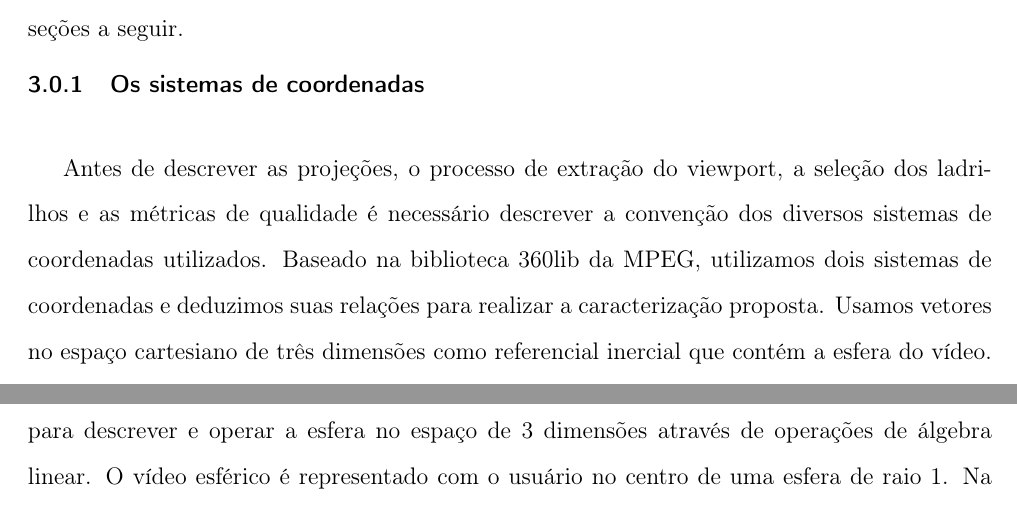
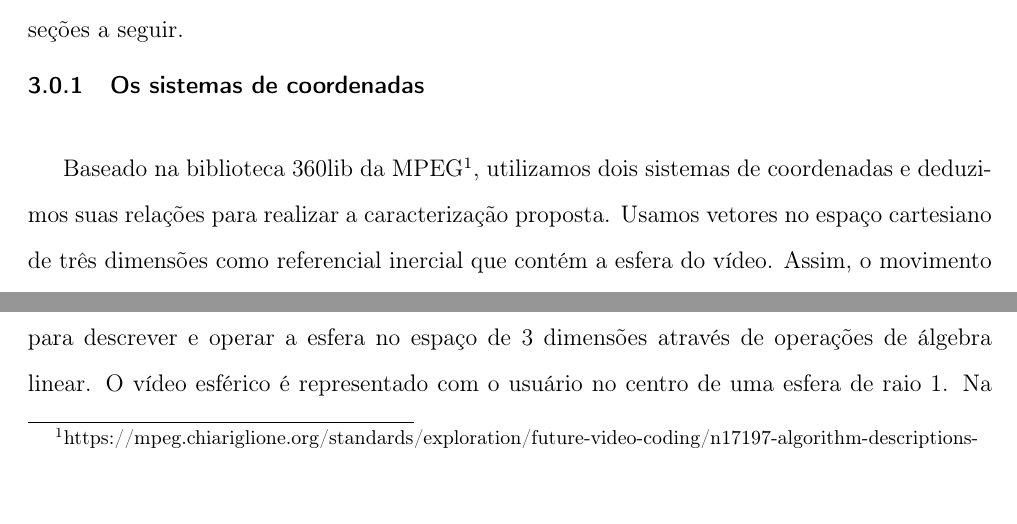
Before and after one commit to henriquedgarcia/QualificacaoDoutorado, a LaTeX thesis (00_main.tex, which reads 04_body.tex): two parts of page 22 of 56, joined at a grey line, cut so that both start at the same text. Compiled offline with pdfLaTeX.

Commit message:
Update 04_body.tex
Seção Os sistemas de coordenadas

```diff
--- a/04_body.tex
+++ b/04_body.tex
@@ -72,10 +72,9 @@ No vídeo esférico, diferente do vídeo tradicional que é plano, os quadros do
 	\label{fig:streaming_client_server}
 \end{figure}
 
-
 \subsection{Os sistemas de coordenadas}
 
-Antes de descrever as projeções, o processo de extração do viewport, a seleção dos ladrilhos e as métricas de qualidade é necessário descrever a convenção dos diversos sistemas de coordenadas utilizados. Baseado na biblioteca 360lib da MPEG, utilizamos dois sistemas de coordenadas e deduzimos suas relações para realizar a caracterização proposta. Usamos vetores no espaço cartesiano de três dimensões como referencial inercial que contém a esfera do vídeo. Assim, o movimento de cabeça do usuário pode ser descrito utilizando angulos de euler afim de rotacionar o espaço cartesiano e extrair o viewport.  Além disto, como sistema de coordenadas auxiliar, usamos uma variação do sistema de coordenadas esférico chamado de sistema de coordenadas horizontal afim de identificar os pixels na esfera sem nos preocuparmos com o comprimento dos vetores. A seguir descrevemos mais detalhadamente cada sistema.
+Baseado na biblioteca 360lib da MPEG\footnote{https://mpeg.chiariglione.org/standards/exploration/future-video-coding/n17197-algorithm-descriptions-projection-format-conversion}, utilizamos dois sistemas de coordenadas e deduzimos suas relações para realizar a caracterização proposta. Usamos vetores no espaço cartesiano de três dimensões como referencial inercial que contém a esfera do vídeo. Assim, o movimento de cabeça do usuário pode ser descrito utilizando angulos de euler afim de rotacionar o espaço cartesiano e extrair o viewport.  Além disto, como sistema de coordenadas auxiliar, usamos uma variação do sistema de coordenadas esférico chamado de sistema de coordenadas horizontal afim de identificar os pixels na esfera sem nos preocuparmos com o comprimento dos vetores. A seguir descrevemos mais detalhadamente cada sistema.
 
 \subsubsection{Sistema de Coordenadas Cartesiano}
 
```
